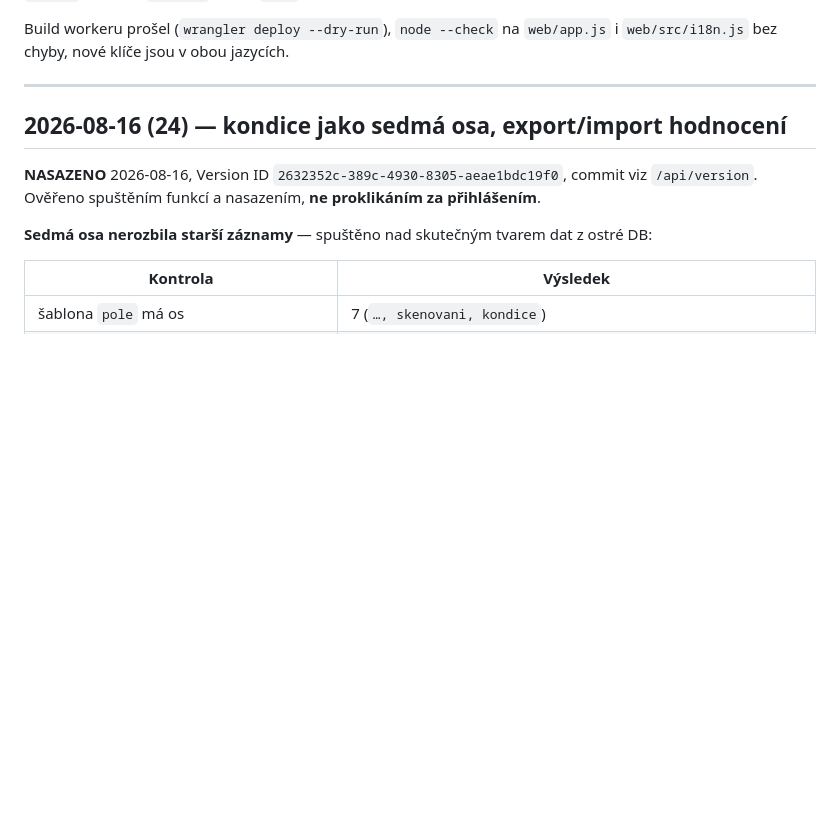
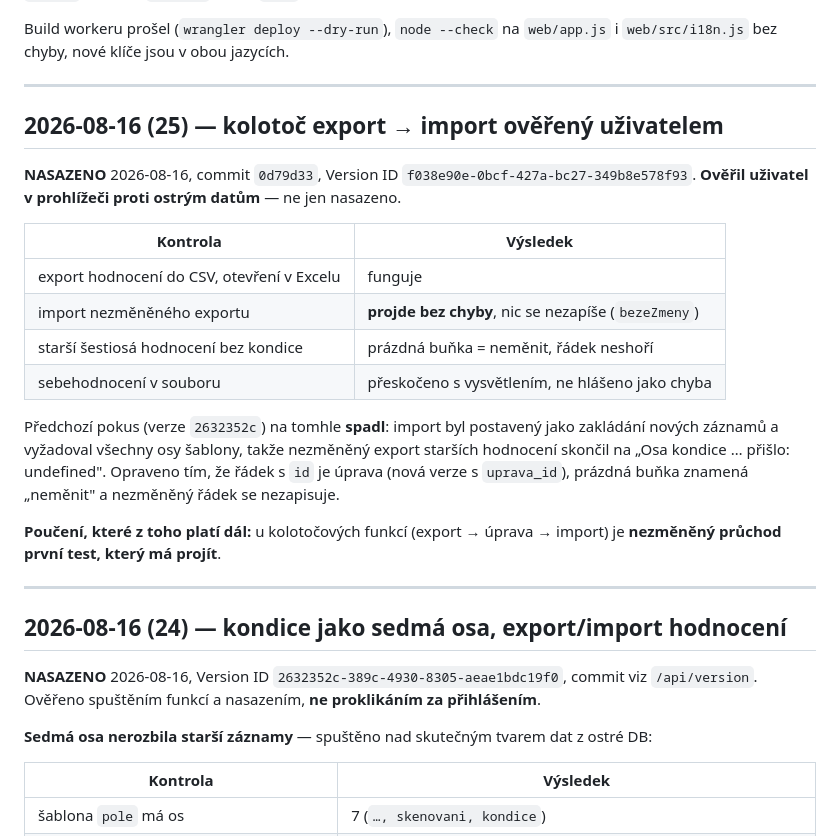
Before and after one commit to Anamax443/hodnoceni-hracu, a Markdown page: known_good.md, the part around the change. Drawn GitHub-style; blank space fills up the shorter version.

Commit message:
Doklad: kolotoc export -> import overen uzivatelem
Overeno v prohlizeci proti ostrym datum: export do CSV, import nezmeneneho
souboru projde bez chyby a nic nezapise, starsi sestiosa hodnoceni bez
kondice neshori, sebehodnoceni se preskoci s vysvetlenim.

Predchozi verze 2632352c na tomhle spadla.

Co-Authored-By: Claude Opus 5 (1M context) <noreply@anthropic.com>

```diff
--- a/known_good.md
+++ b/known_good.md
@@ -111,6 +111,29 @@ zůstal `pole` (zrcadlí první ze seznamu).
 
 Build workeru prošel (`wrangler deploy --dry-run`), `node --check` na `web/app.js`
 i `web/src/i18n.js` bez chyby, nové klíče jsou v obou jazycích.
+
+---
+
+## 2026-08-16 (25) — kolotoč export → import ověřený uživatelem
+
+**NASAZENO** 2026-08-16, commit `0d79d33`, Version ID `f038e90e-0bcf-427a-bc27-349b8e578f93`.
+**Ověřil uživatel v prohlížeči proti ostrým datům** — ne jen nasazeno.
+
+| Kontrola | Výsledek |
+|---|---|
+| export hodnocení do CSV, otevření v Excelu | funguje |
+| import nezměněného exportu | **projde bez chyby**, nic se nezapíše (`bezeZmeny`) |
+| starší šestiosá hodnocení bez kondice | prázdná buňka = neměnit, řádek neshoří |
+| sebehodnocení v souboru | přeskočeno s vysvětlením, ne hlášeno jako chyba |
+
+Předchozí pokus (verze `2632352c`) na tomhle **spadl**: import byl postavený jako
+zakládání nových záznamů a vyžadoval všechny osy šablony, takže nezměněný export starších
+hodnocení skončil na „Osa kondice … přišlo: undefined". Opraveno tím, že řádek s `id` je
+úprava (nová verze s `uprava_id`), prázdná buňka znamená „neměnit" a nezměněný řádek se
+nezapisuje.
+
+**Poučení, které z toho platí dál:** u kolotočových funkcí (export → úprava → import) je
+**nezměněný průchod první test, který má projít**.
 
 ---
 
```
